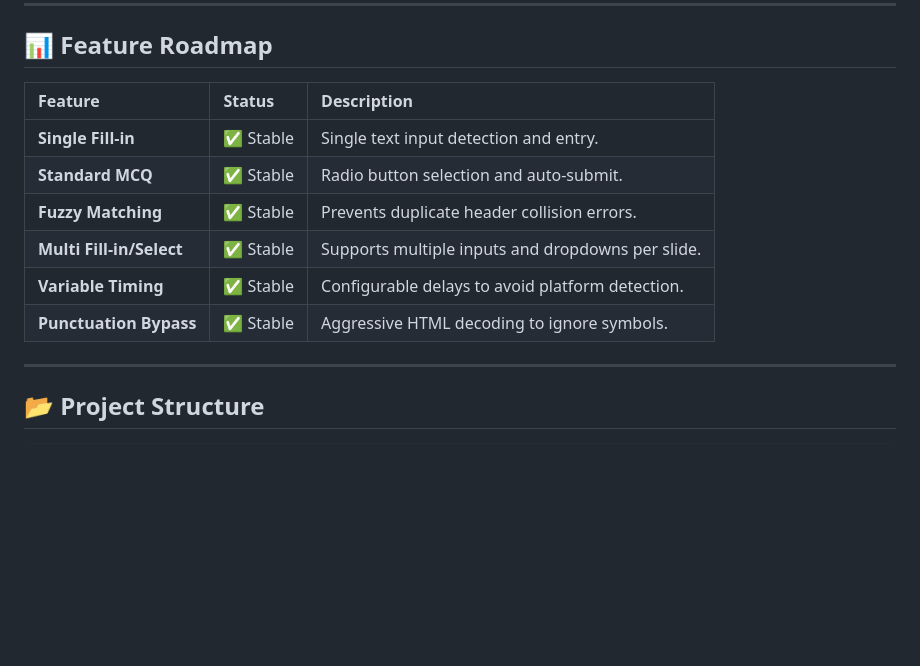
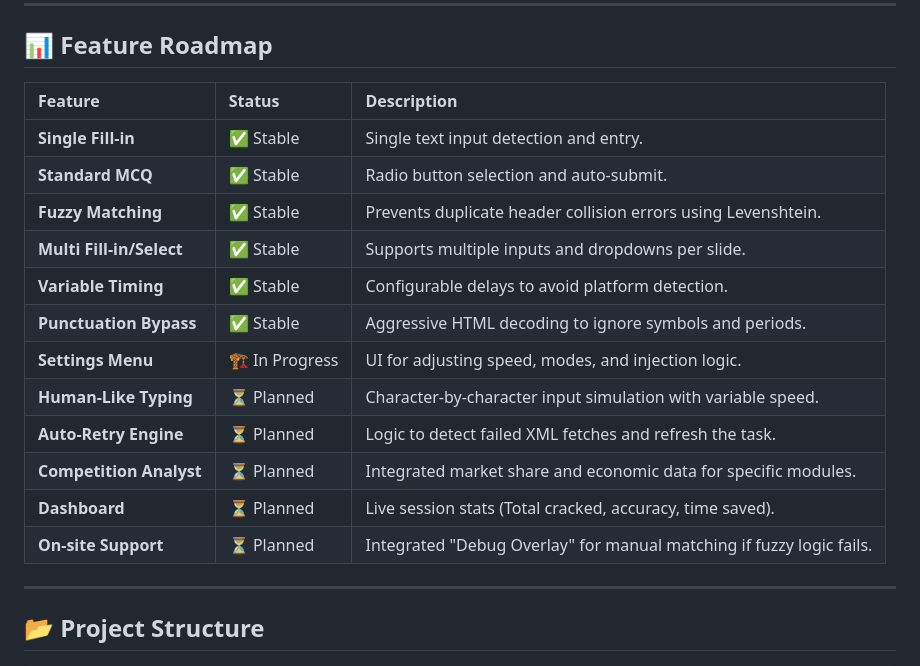
Before and after one commit to ChuTM/auto-eb, a Markdown page: README.md, the part around the change. GitHub-like rendering; blank space fills up the shorter version.

Commit message:
Update feature roadmap with additional details

```diff
--- a/README.md
+++ b/README.md
@@ -107,14 +107,20 @@ graph TD
 
 ## 📊 Feature Roadmap
 
-| Feature                      | Status     | Description                                        |
-| :--------------------------- | :--------- | :------------------------------------------------- |
-| **Single Fill-in** | ✅ Stable  | Single text input detection and entry.             |
-| **Standard MCQ** | ✅ Stable  | Radio button selection and auto-submit.            |
-| **Fuzzy Matching** | ✅ Stable  | Prevents duplicate header collision errors.         |
-| **Multi Fill-in/Select** | ✅ Stable  | Supports multiple inputs and dropdowns per slide.   |
-| **Variable Timing** | ✅ Stable  | Configurable delays to avoid platform detection.    |
-| **Punctuation Bypass** | ✅ Stable  | Aggressive HTML decoding to ignore symbols.        |
+| Feature | Status | Description |
+| :--- | :--- | :--- |
+| **Single Fill-in** | ✅ Stable | Single text input detection and entry. |
+| **Standard MCQ** | ✅ Stable | Radio button selection and auto-submit. |
+| **Fuzzy Matching** | ✅ Stable | Prevents duplicate header collision errors using Levenshtein. |
+| **Multi Fill-in/Select** | ✅ Stable | Supports multiple inputs and dropdowns per slide. |
+| **Variable Timing** | ✅ Stable | Configurable delays to avoid platform detection. |
+| **Punctuation Bypass** | ✅ Stable | Aggressive HTML decoding to ignore symbols and periods. |
+| **Settings Menu** | 🏗️ In Progress | UI for adjusting speed, modes, and injection logic. |
+| **Human-Like Typing** | ⏳ Planned | Character-by-character input simulation with variable speed. |
+| **Auto-Retry Engine** | ⏳ Planned | Logic to detect failed XML fetches and refresh the task. |
+| **Competition Analyst** | ⏳ Planned | Integrated market share and economic data for specific modules. |
+| **Dashboard** | ⏳ Planned | Live session stats (Total cracked, accuracy, time saved). |
+| **On-site Support** | ⏳ Planned | Integrated "Debug Overlay" for manual matching if fuzzy logic fails. |
 
 ---
 
```
